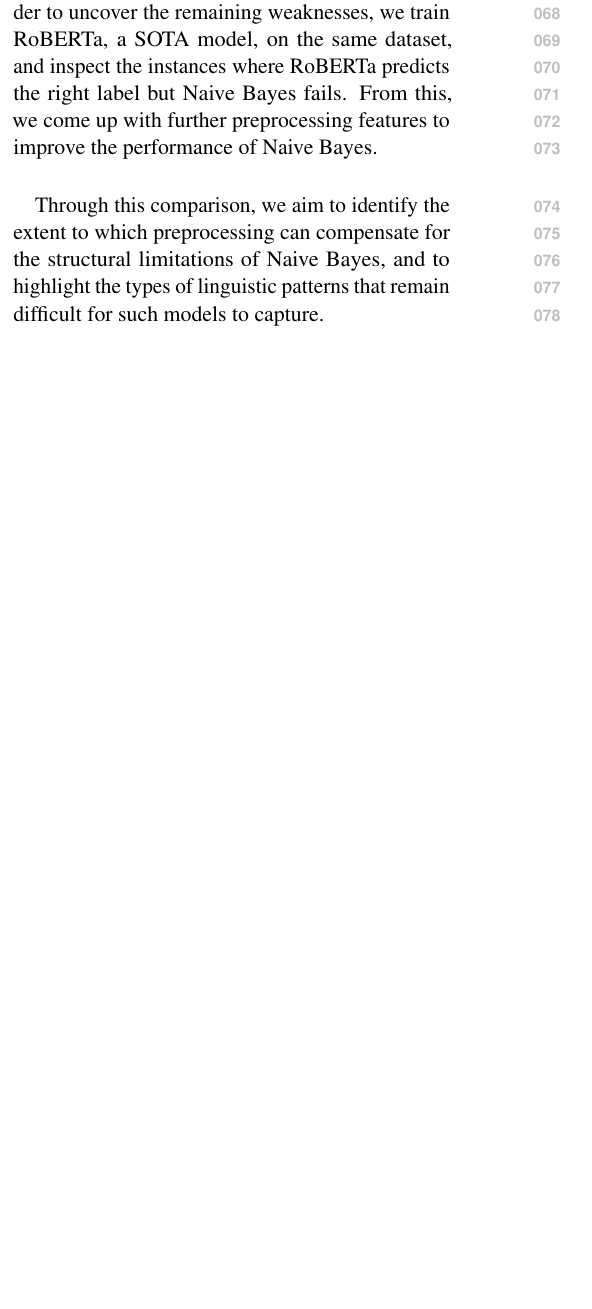
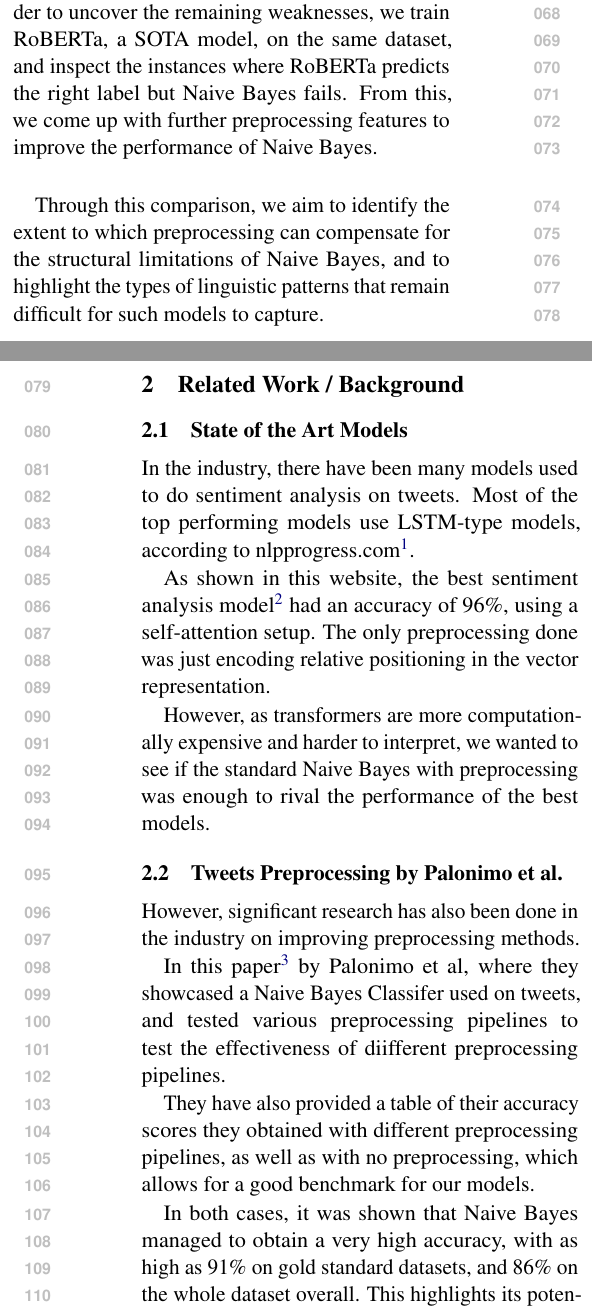
Before and after one commit to jinyang628/cs4248, a LaTeX paper (report/acl_latex.tex): part of one column of page 1 of 12 before the commit and two parts of the columns of pages 1 and 2 of 13 after it, the two joined at a grey line, cut so that both start at the same text, the shorter picture padded with empty space. Compiled offline with pdfLaTeX.

Commit message:
Add industry projects section into report

```diff
--- a/report/acl_latex.tex
+++ b/report/acl_latex.tex
@@ -78,6 +78,32 @@ Through this comparison, we aim to identify the extent to which preprocessing ca
 
 %%%%%
 
+\section{Related Work / Background}
+
+\subsection{State of the Art Models}
+
+In the industry, there have been many models used to do sentiment analysis on tweets. Most of the top performing models use LSTM-type models, according to nlpprogress.com\footnote{The website used: \url{https://nlpprogress.com/english/sentiment_analysis.html}.}.
+
+As shown in this website, the best sentiment analysis model\footnote{The model used: \url{https://arxiv.org/pdf/1906.08237}.} had an accuracy of 96\%, using a self-attention setup. The only preprocessing done was just encoding relative positioning in the vector representation.
+
+However, as transformers are more computationally expensive and harder to interpret, we wanted to see if the standard Naive Bayes with preprocessing was enough to rival the performance of the best models.
+
+\subsection{Tweets Preprocessing by Palonimo et al.}
+
+However, significant research has also been done in the industry on improving preprocessing methods.
+
+In this paper\footnote{The paper by Palonimo et al.: \url{https://www.mdpi.com/2076-3417/12/17/8765}.} by Palonimo et al, where they showcased a Naive Bayes Classifer used on tweets, and tested various preprocessing pipelines to test the effectiveness of diifferent preprocessing pipelines.
+
+They have also provided a table of their accuracy scores they obtained with different preprocessing pipelines, as well as with no preprocessing, which allows for a good benchmark for our models.
+
+In both cases, it was shown that Naive Bayes managed to obtain a very high accuracy, with as high as 91\% on gold standard datasets, and 86\% on the whole dataset overall. This highlights its potential to be a decent classifier despite its simplicity. 91\% is also very close to the self-attention model's accuracy, at 96\%, suggesting that it might be able to come close to the accuracy of more sophisticated models.
+
+However, the tweets they used were from the political domain, about the Grand Old Party (GOP) held among the candidates of the Republican Party for the 2016 US Presidential Election. Naturally, this makes the tweets much more polarizing, making it easier for those models to achieve better scores.
+
+With our much more neutral and nuanced dataset from Kaggle, our goal is to see if Naive Bayes could still hold up against a dataset with not so polarizing comments.
+
+
+
 \section{Corpus Analysis \& Method}
 
 The dataset consists of tweet texts labelled with one of three sentiment classes: negative, neutral, or positive. The raw training set contains 27,481 rows and the raw test set contains 4,815 rows. After removing rows with missing values in critical fields such as text and sentiment, 1 row was dropped from the training set and 1,281 rows were dropped from the test set, leaving 27,480 training rows and 3,534 test rows. Within the training set, 11117 rows have neutral sentiment, 8582 have positive sentiment and 7781 have negative sentiment. As the distribution of sentiment seems to be rather balanced with no significant minority, we chose not to apply class-balancing techniques as oversampling and undersampling incur their own tradeoffs.
```
Also changed, not shown: report/acl_latex.pdf, report/acl_latex.tex (6 more changed lines).
